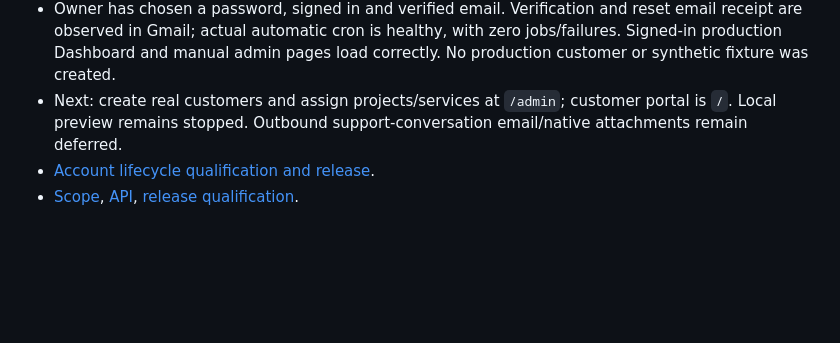
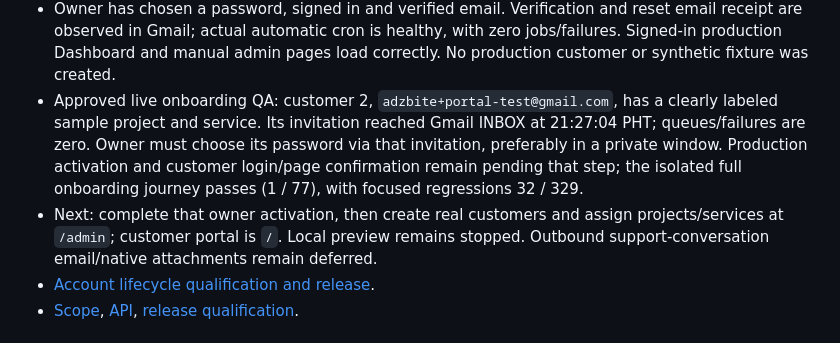
Before and after one commit to adzadzadz/adzbyte-app, a Markdown page: docs/DEVELOPMENT-HANDOFF.md, the part around the change. Rendered like a GitHub page; blank space fills up the shorter version.

Commit message:
Record live QA customer invitation receipt and assignments

```diff
--- a/docs/DEVELOPMENT-HANDOFF.md
+++ b/docs/DEVELOPMENT-HANDOFF.md
@@ -22,9 +22,15 @@
   reset email receipt are observed in Gmail; actual automatic cron is healthy,
   with zero jobs/failures. Signed-in production Dashboard and manual admin pages
   load correctly. No production customer or synthetic fixture was created.
-- Next: create real customers and assign projects/services at `/admin`; customer
-  portal is `/`. Local preview remains stopped. Outbound support-conversation
-  email/native attachments remain deferred.
+- Approved live onboarding QA: customer 2, `adzbite+portal-test@gmail.com`, has
+  a clearly labeled sample project and service. Its invitation reached Gmail
+  INBOX at 21:27:04 PHT; queues/failures are zero. Owner must choose its password
+  via that invitation, preferably in a private window. Production activation and
+  customer login/page confirmation remain pending that step; the isolated full
+  onboarding journey passes (1 / 77), with focused regressions 32 / 329.
+- Next: complete that owner activation, then create real customers and assign
+  projects/services at `/admin`; customer portal is `/`. Local preview remains
+  stopped. Outbound support-conversation email/native attachments remain deferred.
 - [Account lifecycle qualification and release](evidence/2026-10-23-customer-portal/polish/account-lifecycle-review.md).
 - [Scope](plans/2026-10-23-customer-portal.md), [API](api/customer-portal.md),
   [release qualification](evidence/2026-10-23-customer-portal/polish/qualification.md).
```
Also changed, not shown: docs/STATUS.md (+8 -3 lines), 1 other file.
